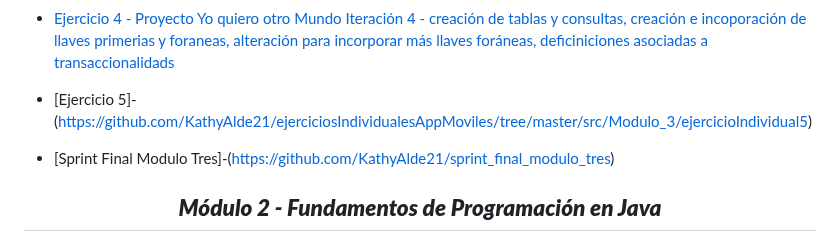
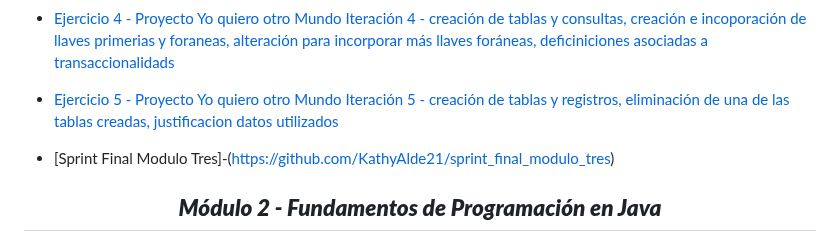
Before and after one commit to KathyAlde21/ejerciciosIndividualesAppMoviles, a Markdown page: README.md, the part around the change. Rendered like a GitHub page.

Commit message:
actualizando readme

```diff
--- a/README.md
+++ b/README.md
@@ -20,7 +20,7 @@
 - [Ejercicio 2 - Proyecto Yo quiero otro Mundo - incluye creacion de base de datos y consultas](https://github.com/KathyAlde21/ejerciciosIndividualesAppMoviles/tree/master/src/Modulo_3/ejercicioIndividual2)
 - [Ejercicio 3 - Proyecto Yo quiero otro Mundo - incluye cambio en columnas, creacion de tabla y consultas](https://github.com/KathyAlde21/ejerciciosIndividualesAppMoviles/tree/master/src/Modulo_3/ejercicioIndividual3)
 - [Ejercicio 4 - Proyecto Yo quiero otro Mundo Iteración 4 - creación de tablas y consultas, creación e incoporación de llaves primerias y foraneas, alteración para incorporar más llaves foráneas, deficiniciones asociadas a transaccionalidads](https://github.com/KathyAlde21/quiero_otro_mundo_iteracion4)
-- [Ejercicio 5]-(https://github.com/KathyAlde21/ejerciciosIndividualesAppMoviles/tree/master/src/Modulo_3/ejercicioIndividual5)
+- [Ejercicio 5 - Proyecto Yo quiero otro Mundo Iteración 5 - creación de tablas y registros, eliminación de una de las tablas creadas, justificacion datos utilizados](https://github.com/KathyAlde21/quiero_otro_mundo_iteracion5)
 
 - [Sprint Final Modulo Tres]-(https://github.com/KathyAlde21/sprint_final_modulo_tres)
 
```
